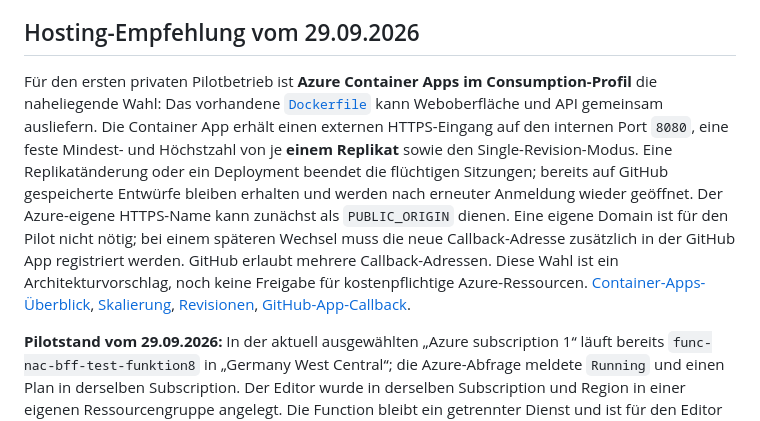
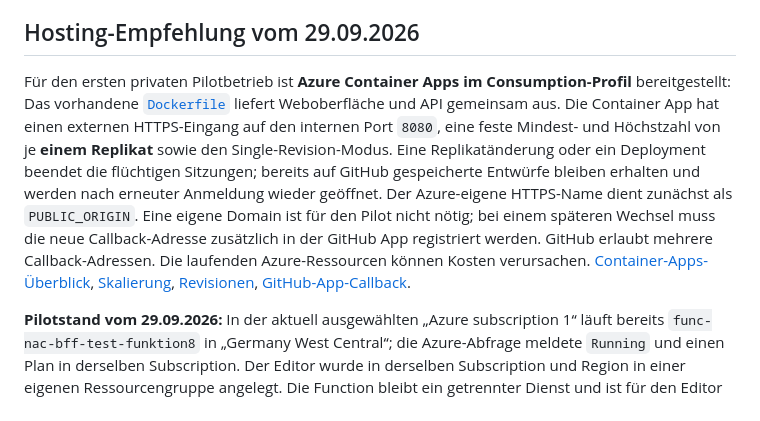
Before and after one commit to notariat8/ontology, a Markdown page: docs/editor-hosting.md, the part around the change. GitHub-like rendering.

Commit message:
docs: align hosting status with deployed pilot

```diff
--- a/docs/editor-hosting.md
+++ b/docs/editor-hosting.md
@@ -6,7 +6,7 @@ Der gehostete Dienst läuft aus diesem Repository als Container. Er liefert Fron
 
 ## Hosting-Empfehlung vom 29.09.2026
 
-Für den ersten privaten Pilotbetrieb ist **Azure Container Apps im Consumption-Profil** die naheliegende Wahl: Das vorhandene [`Dockerfile`](../Dockerfile) kann Weboberfläche und API gemeinsam ausliefern. Die Container App erhält einen externen HTTPS-Eingang auf den internen Port `8080`, eine feste Mindest- und Höchstzahl von je **einem Replikat** sowie den Single-Revision-Modus. Eine Replikatänderung oder ein Deployment beendet die flüchtigen Sitzungen; bereits auf GitHub gespeicherte Entwürfe bleiben erhalten und werden nach erneuter Anmeldung wieder geöffnet. Der Azure-eigene HTTPS-Name kann zunächst als `PUBLIC_ORIGIN` dienen. Eine eigene Domain ist für den Pilot nicht nötig; bei einem späteren Wechsel muss die neue Callback-Adresse zusätzlich in der GitHub App registriert werden. GitHub erlaubt mehrere Callback-Adressen. Diese Wahl ist ein Architekturvorschlag, noch keine Freigabe für kostenpflichtige Azure-Ressourcen. [Container-Apps-Überblick](https://learn.microsoft.com/en-us/azure/container-apps/overview), [Skalierung](https://learn.microsoft.com/en-us/azure/container-apps/scale-app), [Revisionen](https://learn.microsoft.com/en-us/azure/container-apps/revisions), [GitHub-App-Callback](https://docs.github.com/en/apps/creating-github-apps/registering-a-github-app/about-the-user-authorization-callback-url).
+Für den ersten privaten Pilotbetrieb ist **Azure Container Apps im Consumption-Profil** bereitgestellt: Das vorhandene [`Dockerfile`](../Dockerfile) liefert Weboberfläche und API gemeinsam aus. Die Container App hat einen externen HTTPS-Eingang auf den internen Port `8080`, eine feste Mindest- und Höchstzahl von je **einem Replikat** sowie den Single-Revision-Modus. Eine Replikatänderung oder ein Deployment beendet die flüchtigen Sitzungen; bereits auf GitHub gespeicherte Entwürfe bleiben erhalten und werden nach erneuter Anmeldung wieder geöffnet. Der Azure-eigene HTTPS-Name dient zunächst als `PUBLIC_ORIGIN`. Eine eigene Domain ist für den Pilot nicht nötig; bei einem späteren Wechsel muss die neue Callback-Adresse zusätzlich in der GitHub App registriert werden. GitHub erlaubt mehrere Callback-Adressen. Die laufenden Azure-Ressourcen können Kosten verursachen. [Container-Apps-Überblick](https://learn.microsoft.com/en-us/azure/container-apps/overview), [Skalierung](https://learn.microsoft.com/en-us/azure/container-apps/scale-app), [Revisionen](https://learn.microsoft.com/en-us/azure/container-apps/revisions), [GitHub-App-Callback](https://docs.github.com/en/apps/creating-github-apps/registering-a-github-app/about-the-user-authorization-callback-url).
 
 **Pilotstand vom 29.09.2026:** In der aktuell ausgewählten „Azure subscription 1“ läuft bereits `func-nac-bff-test-funktion8` in „Germany West Central“; die Azure-Abfrage meldete `Running` und einen Plan in derselben Subscription. Der Editor wurde in derselben Subscription und Region in einer eigenen Ressourcengruppe angelegt. Die Function bleibt ein getrennter Dienst und ist für den Editor nicht erforderlich. `ofunk` ist als erstes Editor-Konto bestätigt und hat bereits Adminrechte auf `notariat8/ontology`; `EDITOR_USERS` und `ONTOLOGY_MAINTAINERS` sind auf `ofunk` gesetzt. Das notarielle Review-Konto wird später nachgetragen; bis dahin bleibt `NOTARY_REVIEWERS` leer und die fachliche Freigabe im Editor gesperrt. Die private GitHub App `nac-ontology-editor-notariat8` ist in `notariat8` installiert. Die GitHub-Abfrage zeigte nur die Rechte `Contents: write`, `Pull requests: write` und das implizite `Metadata: read`; der vom Betreiber gezeigte Installationsdialog zeigte „Only select repositories“ mit genau `notariat8/ontology`.
 
```
